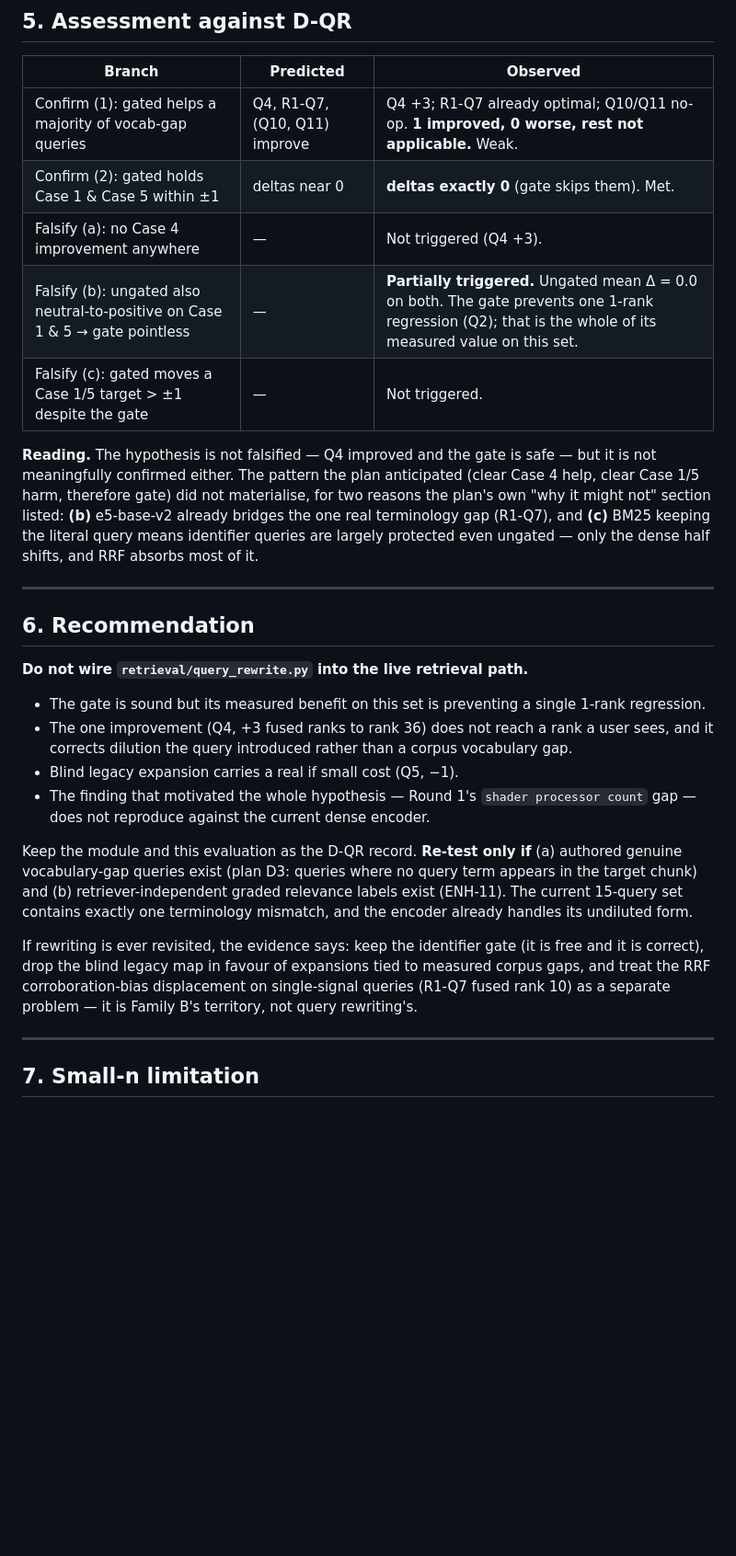
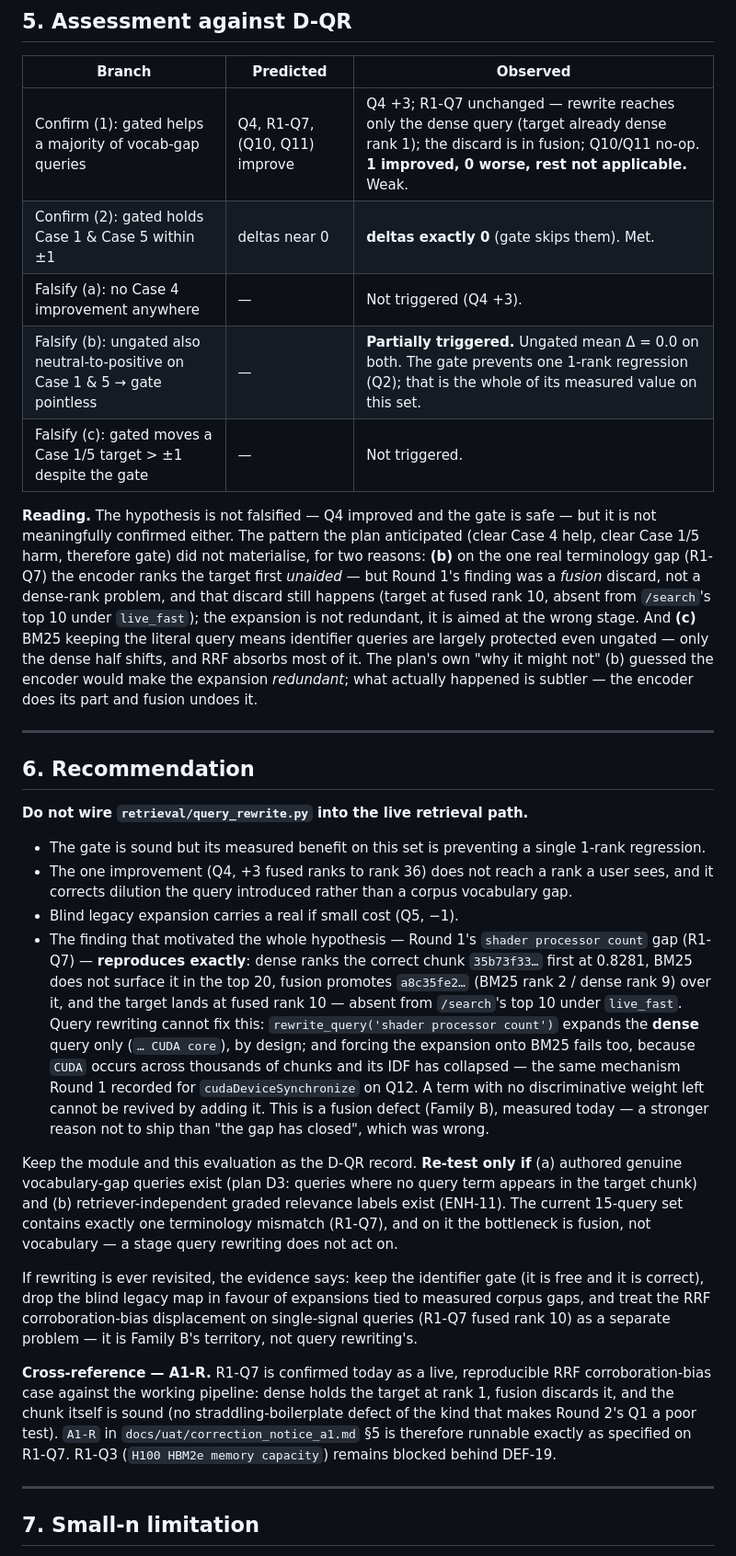
Before and after one commit to dmishra27/nvidia-ir-rag-agent, a Markdown page: docs/uat/round3_dqr_findings.md, the part around one of its changes. Shown at 92% size. Rendered like a GitHub page; blank space fills up the shorter version.

```diff
--- a/docs/uat/round3_dqr_findings.md
+++ b/docs/uat/round3_dqr_findings.md
@@ -102,13 +123,13 @@ The Case 2 mean (+0.67) is Q4's +3 divided across three queries, one of which (Q
 
 | Branch | Predicted | Observed |
 |---|---|---|
-| Confirm (1): gated helps a majority of vocab-gap queries | Q4, R1-Q7, (Q10, Q11) improve | Q4 +3; R1-Q7 already optimal; Q10/Q11 no-op. **1 improved, 0 worse, rest not applicable.** Weak. |
+| Confirm (1): gated helps a majority of vocab-gap queries | Q4, R1-Q7, (Q10, Q11) improve | Q4 +3; R1-Q7 unchanged — rewrite reaches only the dense query (target already dense rank 1); the discard is in fusion; Q10/Q11 no-op. **1 improved, 0 worse, rest not applicable.** Weak. |
 | Confirm (2): gated holds Case 1 & Case 5 within ±1 | deltas near 0 | **deltas exactly 0** (gate skips them). Met. |
 | Falsify (a): no Case 4 improvement anywhere | — | Not triggered (Q4 +3). |
 | Falsify (b): ungated also neutral-to-positive on Case 1 & 5 → gate pointless | — | **Partially triggered.** Ungated mean Δ = 0.0 on both. The gate prevents one 1-rank regression (Q2); that is the whole of its measured value on this set. |
 | Falsify (c): gated moves a Case 1/5 target > ±1 despite the gate | — | Not triggered. |
 
-**Reading.** The hypothesis is not falsified — Q4 improved and the gate is safe — but it is not meaningfully confirmed either. The pattern the plan anticipated (clear Case 4 help, clear Case 1/5 harm, therefore gate) did not materialise, for two reasons the plan's own "why it might not" section listed: **(b)** e5-base-v2 already bridges the one real terminology gap (R1-Q7), and **(c)** BM25 keeping the literal query means identifier queries are largely protected even ungated — only the dense half shifts, and RRF absorbs most of it.
+**Reading.** The hypothesis is not falsified — Q4 improved and the gate is safe — but it is not meaningfully confirmed either. The pattern the plan anticipated (clear Case 4 help, clear Case 1/5 harm, therefore gate) did not materialise, for two reasons: **(b)** on the one real terminology gap (R1-Q7) the encoder ranks the target first *unaided* — but Round 1's finding was a *fusion* discard, not a dense-rank problem, and that discard still happens (target at fused rank 10, absent from `/search`'s top 10 under `live_fast`); the expansion is not redundant, it is aimed at the wrong stage. And **(c)** BM25 keeping the literal query means identifier queries are largely protected even ungated — only the dense half shifts, and RRF absorbs most of it. The plan's own "why it might not" (b) guessed the encoder would make the expansion *redundant*; what actually happened is subtler — the encoder does its part and fusion undoes it.
 
 ---
 
@@ -119,11 +140,13 @@ The Case 2 mean (+0.67) is Q4's +3 divided across three queries, one of which (Q
 - The gate is sound but its measured benefit on this set is preventing a single 1-rank regression.
 - The one improvement (Q4, +3 fused ranks to rank 36) does not reach a rank a user sees, and it corrects dilution the query introduced rather than a corpus vocabulary gap.
 - Blind legacy expansion carries a real if small cost (Q5, −1).
-- The finding that motivated the whole hypothesis — Round 1's `shader processor count` gap — does not reproduce against the current dense encoder.
+- The finding that motivated the whole hypothesis — Round 1's `shader processor count` gap (R1-Q7) — **reproduces exactly**: dense ranks the correct chunk `35b73f33…` first at 0.8281, BM25 does not surface it in the top 20, fusion promotes `a8c35fe2…` (BM25 rank 2 / dense rank 9) over it, and the target lands at fused rank 10 — absent from `/search`'s top 10 under `live_fast`. Query rewriting cannot fix this: `rewrite_query('shader processor count')` expands the **dense** query only (`… CUDA core`), by design; and forcing the expansion onto BM25 fails too, because `CUDA` occurs across thousands of chunks and its IDF has collapsed — the same mechanism Round 1 recorded for `cudaDeviceSynchronize` on Q12. A term with no discriminative weight left cannot be revived by adding it. This is a fusion defect (Family B), measured today — a stronger reason not to ship than "the gap has closed", which was wrong.
 
-Keep the module and this evaluation as the D-QR record. **Re-test only if** (a) authored genuine vocabulary-gap queries exist (plan D3: queries where no query term appears in the target chunk) and (b) retriever-independent graded relevance labels exist (ENH-11). The current 15-query set contains exactly one terminology mismatch, and the encoder already handles its undiluted form.
+Keep the module and this evaluation as the D-QR record. **Re-test only if** (a) authored genuine vocabulary-gap queries exist (plan D3: queries where no query term appears in the target chunk) and (b) retriever-independent graded relevance labels exist (ENH-11). The current 15-query set contains exactly one terminology mismatch (R1-Q7), and on it the bottleneck is fusion, not vocabulary — a stage query rewriting does not act on.
 
 If rewriting is ever revisited, the evidence says: keep the identifier gate (it is free and it is correct), drop the blind legacy map in favour of expansions tied to measured corpus gaps, and treat the RRF corroboration-bias displacement on single-signal queries (R1-Q7 fused rank 10) as a separate problem — it is Family B's territory, not query rewriting's.
+
+**Cross-reference — A1-R.** R1-Q7 is confirmed today as a live, reproducible RRF corroboration-bias case against the working pipeline: dense holds the target at rank 1, fusion discards it, and the chunk itself is sound (no straddling-boilerplate defect of the kind that makes Round 2's Q1 a poor test). `A1-R` in `docs/uat/correction_notice_a1.md` §5 is therefore runnable exactly as specified on R1-Q7. R1-Q3 (`H100 HBM2e memory capacity`) remains blocked behind DEF-19.
 
 ---
 
```
Also changed, not shown: other parts of docs/uat/round3_dqr_findings.md (+27 -6 lines), docs/uat/round3_hypothesis_test_plan.md (+1 -1 lines).
